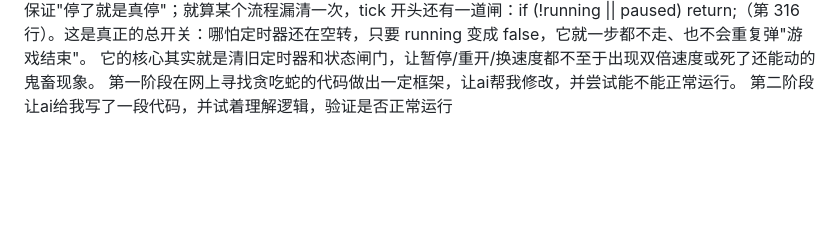
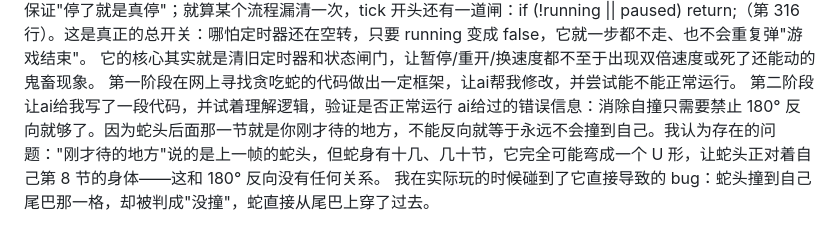
Before and after one commit to Lin-wuc/jicheng, a Markdown page: README.md, the part around the change. Rendered like a GitHub page; blank space fills up the shorter version.

Commit message:
ai使用过程中的错误
Clarified the explanation of timer management and collision detection in the game. Added details about the phases of development and issues encountered with AI suggestions.

```diff
--- a/README.md
+++ b/README.md
@@ -18,3 +18,5 @@ ai生成代码关键逻辑：
 它的核心其实就是清旧定时器和状态闸门，让暂停/重开/换速度都不至于出现双倍速度或死了还能动的鬼畜现象。
 第一阶段在网上寻找贪吃蛇的代码做出一定框架，让ai帮我修改，并尝试能不能正常运行。
 第二阶段让ai给我写了一段代码，并试着理解逻辑，验证是否正常运行
+ai给过的错误信息：消除自撞只需要禁止 180° 反向就够了。因为蛇头后面那一节就是你刚才待的地方，不能反向就等于永远不会撞到自己。我认为存在的问题："刚才待的地方"说的是上一帧的蛇头，但蛇身有十几、几十节，它完全可能弯成一个 U 形，让蛇头正对着自己第 8 节的身体——这和 180° 反向没有任何关系。
+我在实际玩的时候碰到了它直接导致的 bug：蛇头撞到自己尾巴那一格，却被判成"没撞"，蛇直接从尾巴上穿了过去。
```
